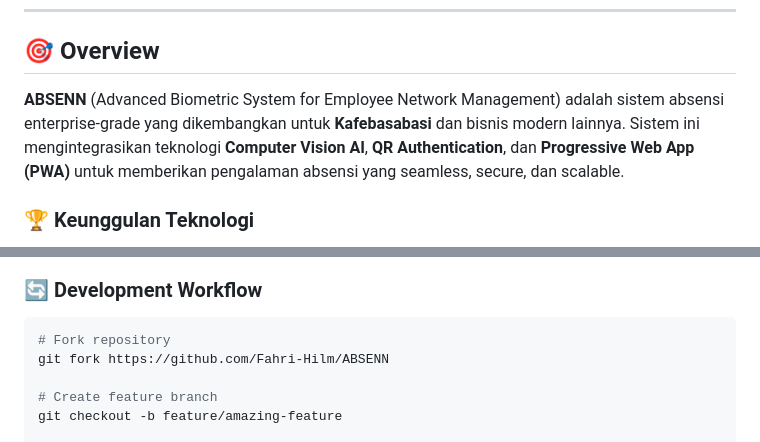
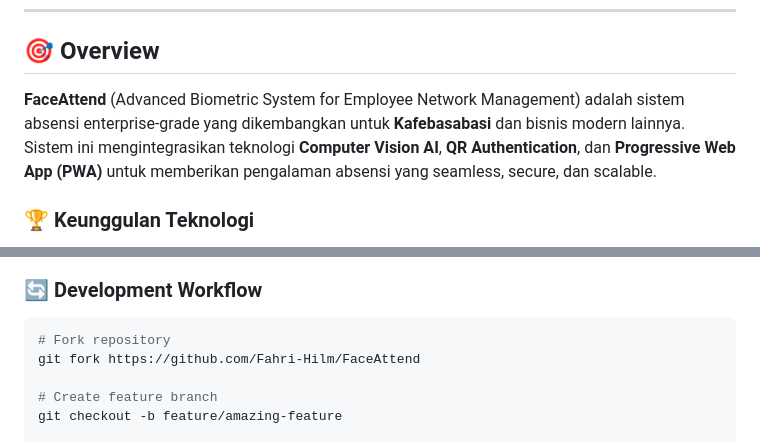
Before and after one commit to Fahri-Hilm/Smart_Absen_Facerecognation-2025-Kelompok4, a Markdown page: README.md, 2 parts joined by grey strips. Drawn GitHub-style.

````diff
--- a/README.md
+++ b/README.md
@@ -44,7 +44,7 @@
 
 ## 🎯 **Overview**
 
-**ABSENN** (Advanced Biometric System for Employee Network Management) adalah sistem absensi enterprise-grade yang dikembangkan untuk **Kafebasabasi** dan bisnis modern lainnya. Sistem ini mengintegrasikan teknologi **Computer Vision AI**, **QR Authentication**, dan **Progressive Web App (PWA)** untuk memberikan pengalaman absensi yang seamless, secure, dan scalable.
+**FaceAttend** (Advanced Biometric System for Employee Network Management) adalah sistem absensi enterprise-grade yang dikembangkan untuk **Kafebasabasi** dan bisnis modern lainnya. Sistem ini mengintegrasikan teknologi **Computer Vision AI**, **QR Authentication**, dan **Progressive Web App (PWA)** untuk memberikan pengalaman absensi yang seamless, secure, dan scalable.
 
 ### 🏆 **Keunggulan Teknologi**
 - 🔬 **AI-Powered Face Recognition** dengan accuracy 99.2% (Eigen Faces + SVM)
@@ -360,7 +360,7 @@ We welcome contributions! 🎉
 ### 🔄 **Development Workflow**
 ```bash
 # Fork repository
-git fork https://github.com/Fahri-Hilm/ABSENN
+git fork https://github.com/Fahri-Hilm/FaceAttend
 
 # Create feature branch
 git checkout -b feature/amazing-feature
````
Also changed, not shown: other parts of README.md (+12 -12 lines).
